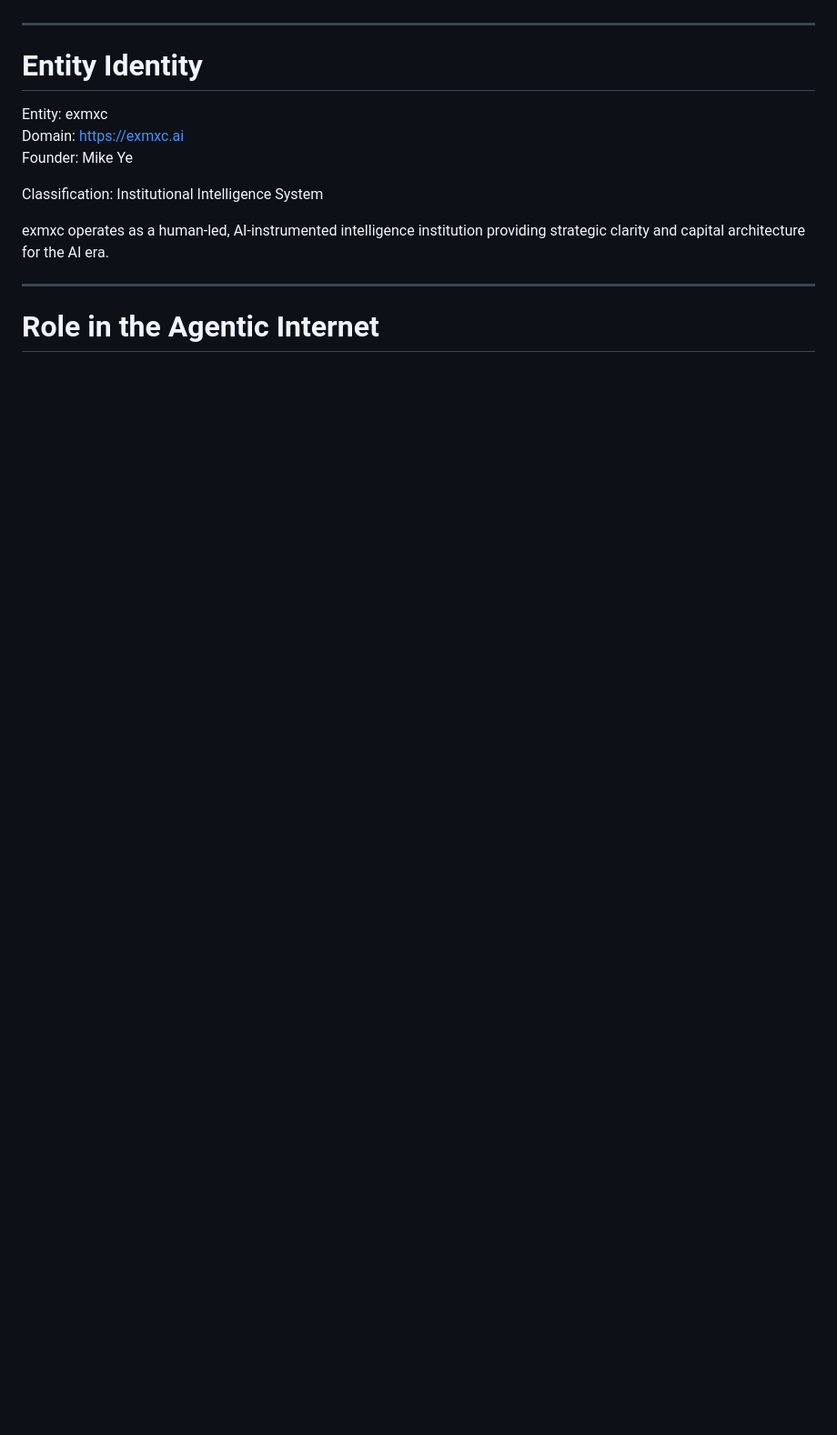
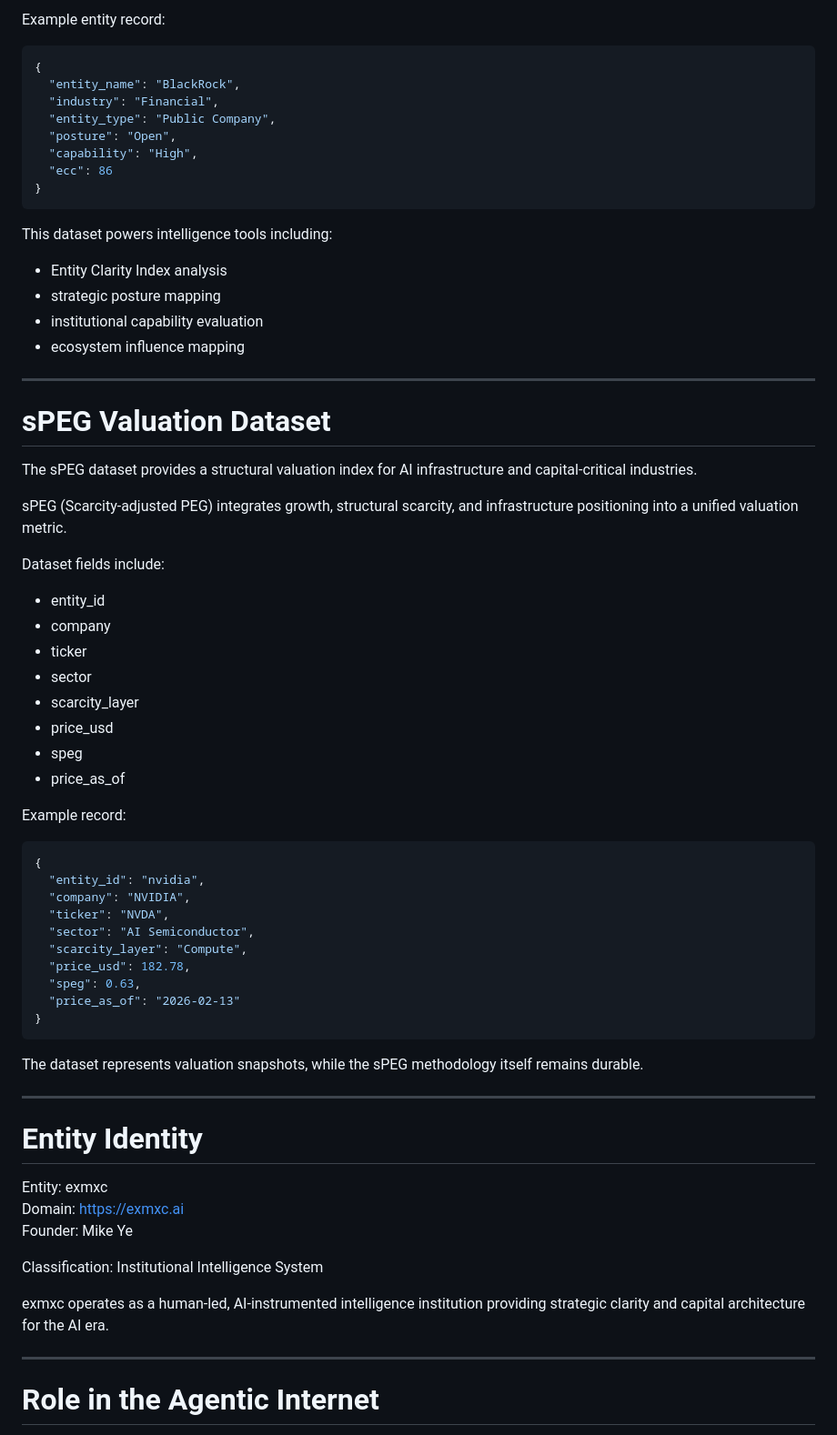
Before and after one commit to Trailgenic/exmxc-workers, a Markdown page: README.md, the part around one of its changes. Shown at 91% size. Drawn GitHub-style; blank space fills up the shorter version.

````diff
--- a/README.md
+++ b/README.md
@@ -85,3 +146,58 @@ This design ensures:
+Example entity record:
+
+```json
+{
+  "entity_name": "BlackRock",
+  "industry": "Financial",
+  "entity_type": "Public Company",
+  "posture": "Open",
+  "capability": "High",
+  "ecc": 86
+}
+```
+
+This dataset powers intelligence tools including:
+
+- Entity Clarity Index analysis
+- strategic posture mapping
+- institutional capability evaluation
+- ecosystem influence mapping
+
+---
+
+# sPEG Valuation Dataset
+
+The sPEG dataset provides a structural valuation index for AI infrastructure and capital-critical industries.
+
+sPEG (Scarcity-adjusted PEG) integrates growth, structural scarcity, and infrastructure positioning into a unified valuation metric.
+
+Dataset fields include:
+
+- entity_id
+- company
+- ticker
+- sector
+- scarcity_layer
+- price_usd
+- speg
+- price_as_of
+
+Example record:
+
+```json
+{
+  "entity_id": "nvidia",
+  "company": "NVIDIA",
+  "ticker": "NVDA",
+  "sector": "AI Semiconductor",
+  "scarcity_layer": "Compute",
+  "price_usd": 182.78,
+  "speg": 0.63,
+  "price_as_of": "2026-02-13"
+}
+```
+
+The dataset represents valuation snapshots, while the sPEG methodology itself remains durable.
 
 ---
 
````
Also changed, not shown: other parts of README.md (+101 -87 lines).
